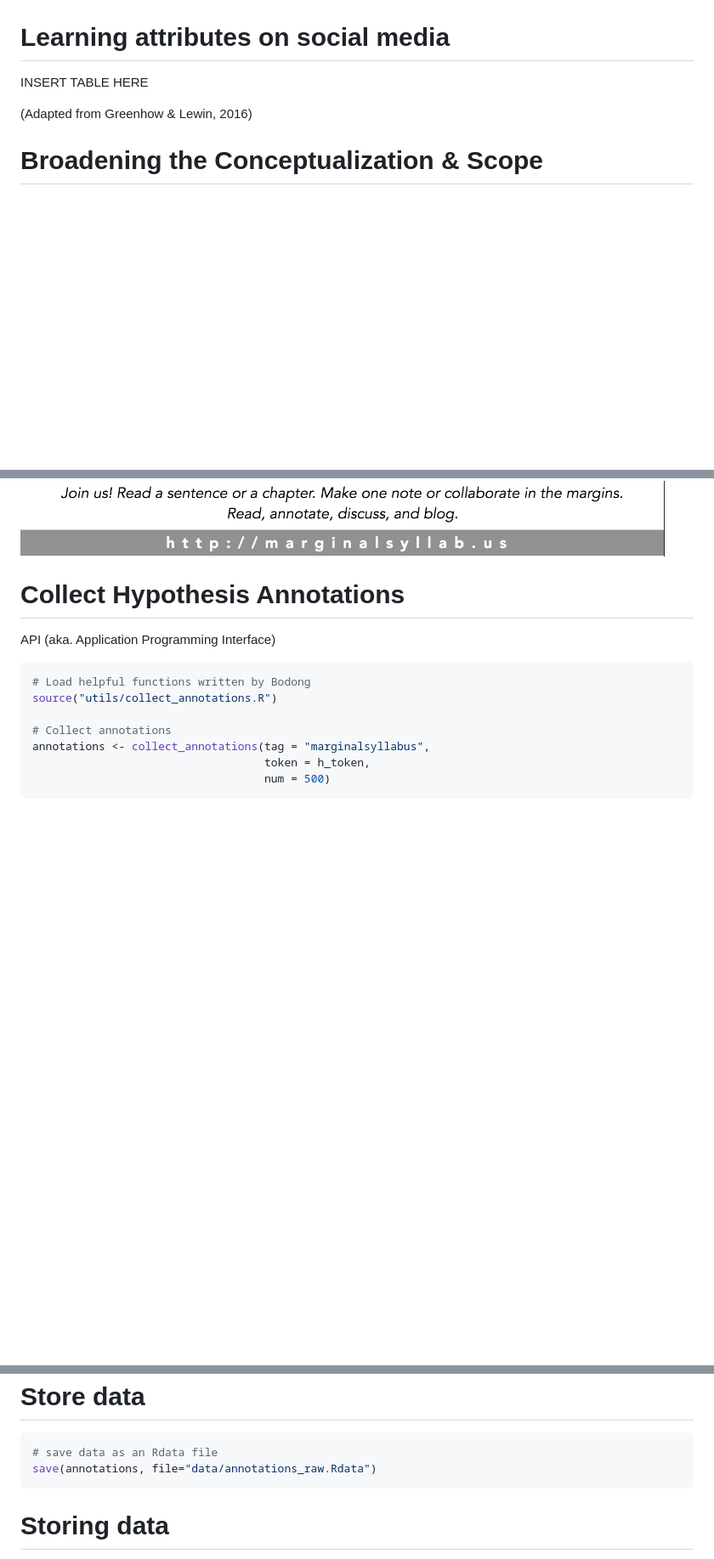
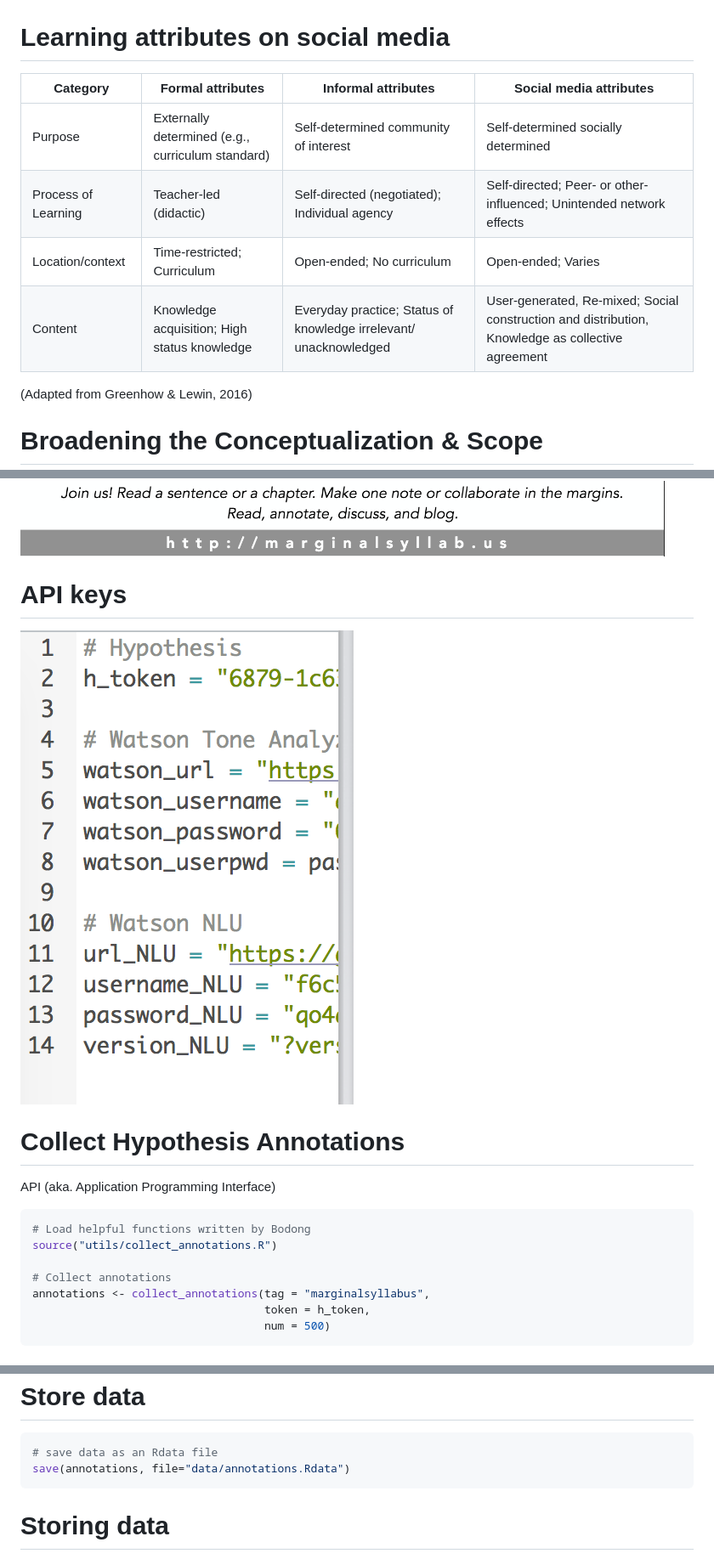
Before and after one commit to meefen/lasi18-smm, a Markdown page: smm-slides.md, 3 parts joined by grey strips. Shown: that part at 85% size. GitHub-like rendering; pictures changed too: smm-slides-figure/api-keys.png (added); blank space fills up the shorter version.

Commit message:
update slides

````diff
--- a/smm-slides.md
+++ b/smm-slides.md
@@ -159,7 +159,12 @@ Cases
 Learning attributes on social media
 ====
 
-INSERT TABLE HERE
+| Category            	| Formal attributes                                 	| Informal attributes                                               	| Social media attributes                                                                           	|
+|---------------------	|---------------------------------------------------	|-------------------------------------------------------------------	|---------------------------------------------------------------------------------------------------	|
+| Purpose             	| Externally determined (e.g., curriculum standard) 	| Self-determined community of interest                             	| Self-determined socially determined                                                               	|
+| Process of Learning 	| Teacher-led (didactic)                            	| Self-directed (negotiated); Individual agency                     	| Self-directed; Peer- or other- influenced; Unintended network effects                             	|
+| Location/context    	| Time-restricted; Curriculum                       	| Open-ended; No curriculum                                         	| Open-ended; Varies                                                                                	|
+| Content             	| Knowledge acquisition; High status knowledge      	| Everyday practice; Status of knowledge irrelevant/ unacknowledged 	| User-generated, Re-mixed; Social construction and distribution, Knowledge as collective agreement 	|
 
 (Adapted from Greenhow & Lewin, 2016)
 
@@ -340,6 +341,10 @@ Case 2: #MarginalSyllabus
 
 ![](smm-slides-figure/marginalsyllabus.png)
 
+API keys
+====
+
+![](smm-slides-figure/api-keys.png)
 
 Collect Hypothesis Annotations
 ====
@@ -363,7 +368,7 @@ Store data
 
 ```r
 # save data as an Rdata file
-save(annotations, file="data/annotations_raw.Rdata")
+save(annotations, file="data/annotations.Rdata")
 ```
 
 
````
Also changed, not shown: other parts of smm-slides.md (+3 -7 lines), 4 other files.
